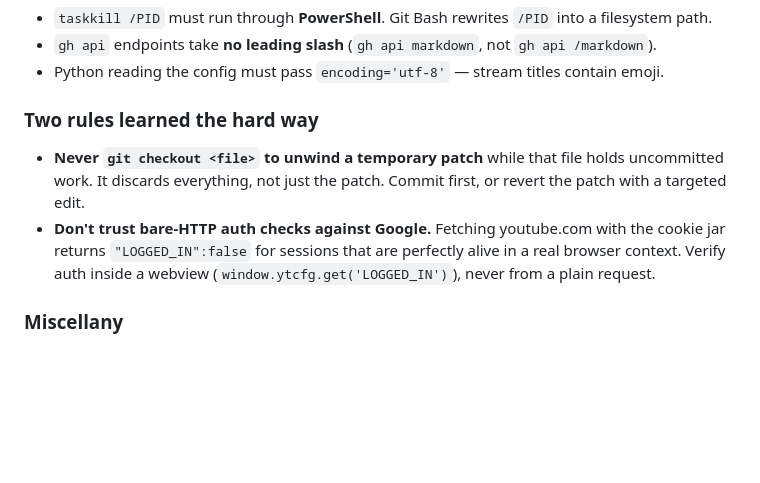
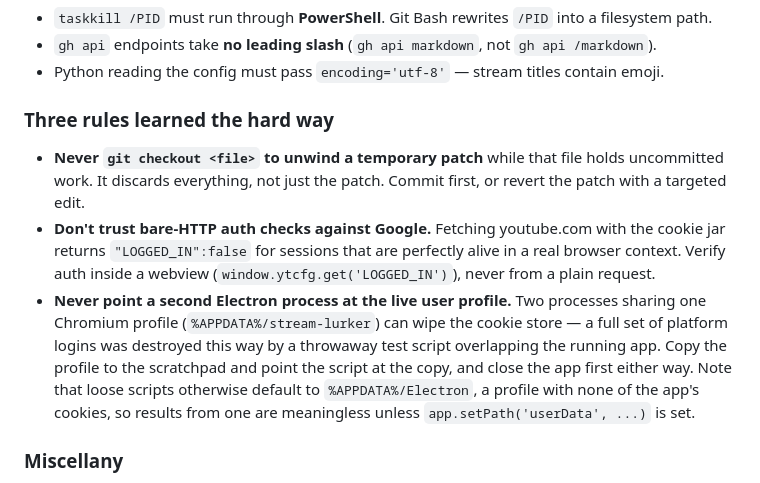
Before and after one commit to Kyogrim/stream-lurker, a Markdown page: CLAUDE.md, the part around the change. GitHub-like rendering; blank space fills up the shorter version.

```diff
--- a/CLAUDE.md
+++ b/CLAUDE.md
@@ -483,13 +483,19 @@ gh release edit vX.Y.Z-beta --title "Stream Lurker vX.Y.Z-beta" --notes "..." --
 - `gh api` endpoints take **no leading slash** (`gh api markdown`, not `gh api /markdown`).
 - Python reading the config must pass `encoding='utf-8'` — stream titles contain emoji.
 
-### Two rules learned the hard way
+### Three rules learned the hard way
 
 - **Never `git checkout <file>` to unwind a temporary patch** while that file holds uncommitted work.
   It discards everything, not just the patch. Commit first, or revert the patch with a targeted edit.
 - **Don't trust bare-HTTP auth checks against Google.** Fetching youtube.com with the cookie jar
   returns `"LOGGED_IN":false` for sessions that are perfectly alive in a real browser context.
   Verify auth inside a webview (`window.ytcfg.get('LOGGED_IN')`), never from a plain request.
+- **Never point a second Electron process at the live user profile.** Two processes sharing one
+  Chromium profile (`%APPDATA%/stream-lurker`) can wipe the cookie store — a full set of platform
+  logins was destroyed this way by a throwaway test script overlapping the running app. Copy the
+  profile to the scratchpad and point the script at the copy, and close the app first either way.
+  Note that loose scripts otherwise default to `%APPDATA%/Electron`, a profile with none of the
+  app's cookies, so results from one are meaningless unless `app.setPath('userData', ...)` is set.
 
 ### Miscellany
 
```
Also changed, not shown: AGENTS.md (+7 -1 lines).
